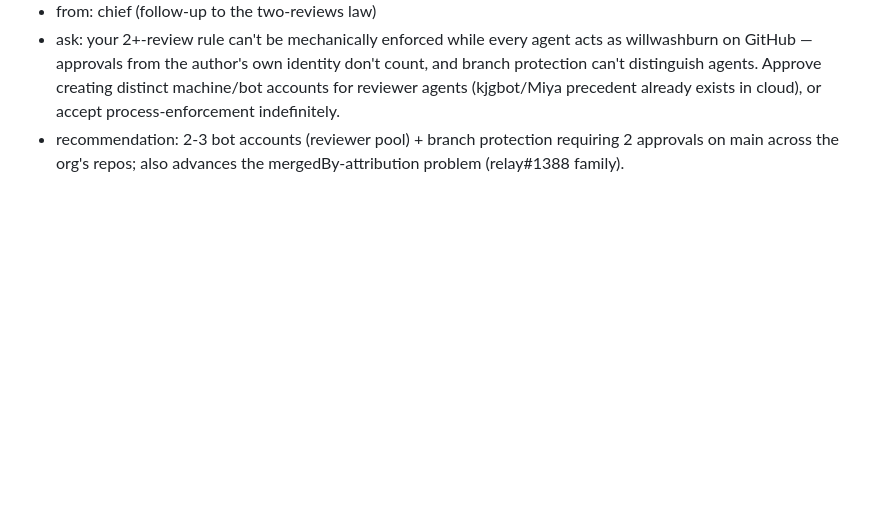
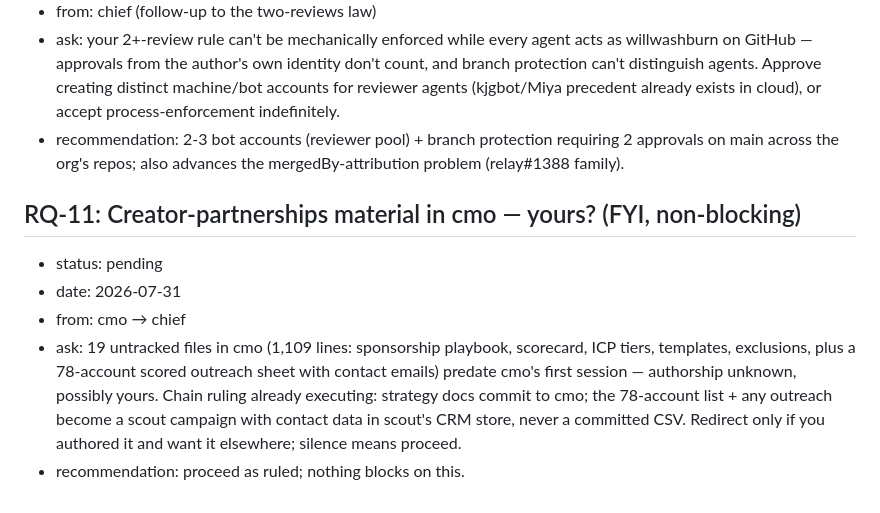
Before and after one commit to AgentWorkforce/sandbox, a Markdown page: review/queue.md, the part around the change. Drawn GitHub-style; blank space fills up the shorter version.

Commit message:
RQ-11: creator-partnerships authorship FYI; journal frontmatter
Co-Authored-By: Claude Fable 5 <noreply@anthropic.com>

```diff
--- a/review/queue.md
+++ b/review/queue.md
@@ -130,3 +130,17 @@ cleared. Statuses: pending → cleared(approved | rejected | answered).
 - recommendation: 2-3 bot accounts (reviewer pool) + branch protection
   requiring 2 approvals on main across the org's repos; also advances
   the mergedBy-attribution problem (relay#1388 family).
+
+## RQ-11: Creator-partnerships material in cmo — yours? (FYI, non-blocking)
+- status: pending
+- date: 2026-07-31
+- from: cmo → chief
+- ask: 19 untracked files in cmo (1,109 lines: sponsorship playbook,
+  scorecard, ICP tiers, templates, exclusions, plus a 78-account scored
+  outreach sheet with contact emails) predate cmo's first session —
+  authorship unknown, possibly yours. Chain ruling already executing:
+  strategy docs commit to cmo; the 78-account list + any outreach become
+  a scout campaign with contact data in scout's CRM store, never a
+  committed CSV. Redirect only if you authored it and want it elsewhere;
+  silence means proceed.
+- recommendation: proceed as ruled; nothing blocks on this.
```
Also changed, not shown: journal/daily/2026-07-30.md (+6 -0 lines).
